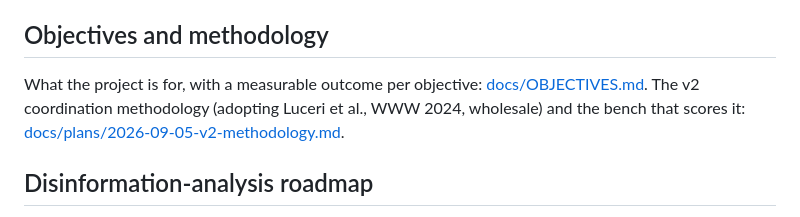
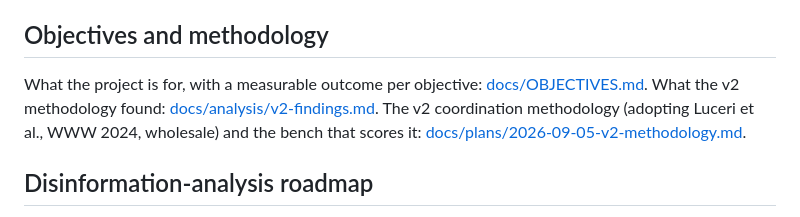
Before and after one commit to tom-h-f/kenya, a Markdown page: README.md, the part around the change. GitHub-like rendering.

Commit message:
docs: what v2 says about the corpus

```diff
--- a/README.md
+++ b/README.md
@@ -6,7 +6,8 @@ land in Cloudflare R2 as partitioned Parquet; analysis is done with DuckDB.
 ## Objectives and methodology
 
 What the project is for, with a measurable outcome per objective:
-[docs/OBJECTIVES.md](docs/OBJECTIVES.md). The v2 coordination methodology
+[docs/OBJECTIVES.md](docs/OBJECTIVES.md). What the v2 methodology found:
+[docs/analysis/v2-findings.md](docs/analysis/v2-findings.md). The v2 coordination methodology
 (adopting Luceri et al., WWW 2024, wholesale) and the bench that scores it:
 [docs/plans/2026-09-05-v2-methodology.md](docs/plans/2026-09-05-v2-methodology.md).
 
```
Also changed, not shown: docs/analysis/v2-findings.md (added, +198 -0 lines).
